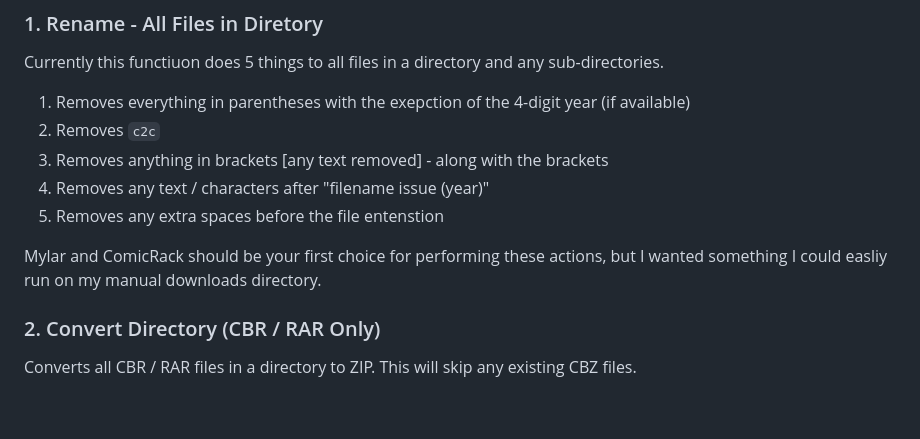
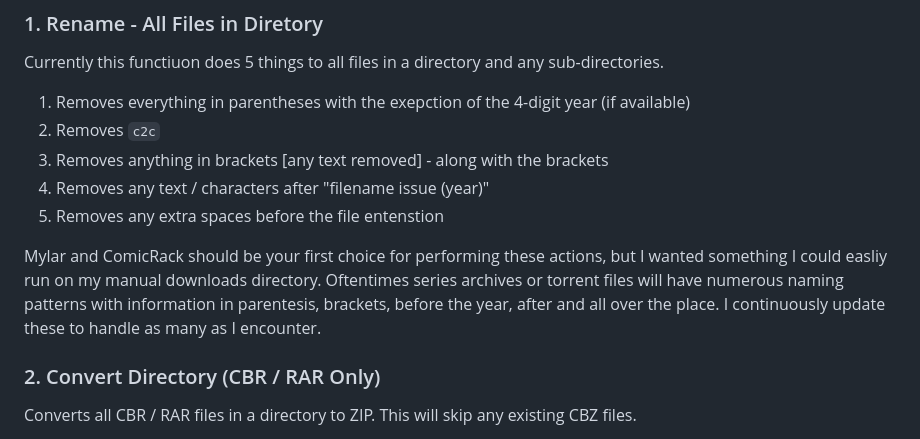
Before and after one commit to allaboutduncan/comic-utils, a Markdown page: README.md, the part around the change. Drawn GitHub-style; blank space fills up the shorter version.

```diff
--- a/README.md
+++ b/README.md
@@ -68,7 +68,7 @@ Currently this functiuon does 5 things to all files in a directory and any sub-d
 4. Removes any text / characters after "filename issue (year)"
 5. Removes any extra spaces before the file entenstion
 
-Mylar and ComicRack should be your first choice for performing these actions, but I wanted something I could easliy run on my manual downloads directory.
+Mylar and ComicRack should be your first choice for performing these actions, but I wanted something I could easliy run on my manual downloads directory. Oftentimes series archives or torrent files will have numerous naming patterns with information in parentesis, brackets, before the year, after and all over the place. I continuously update these to handle as many as I encounter.
 
 ### 2. Convert Directory (CBR / RAR Only)
 Converts all CBR / RAR files in a directory to ZIP. This will skip any existing CBZ files.
```
